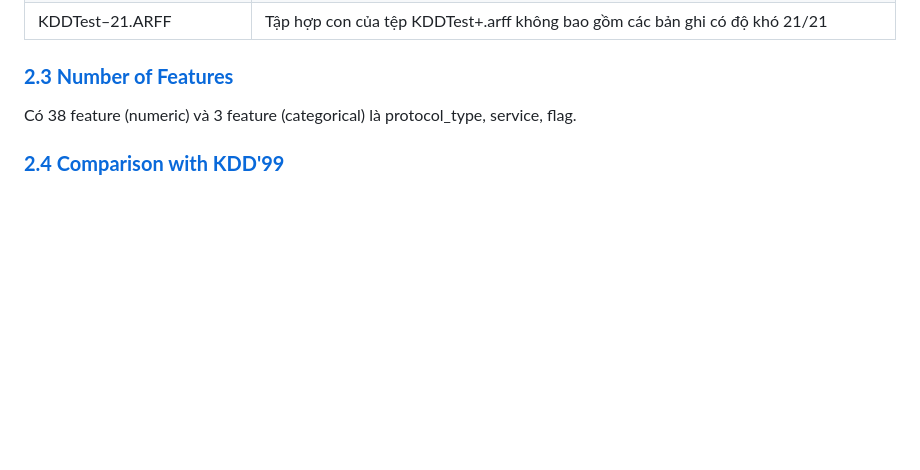
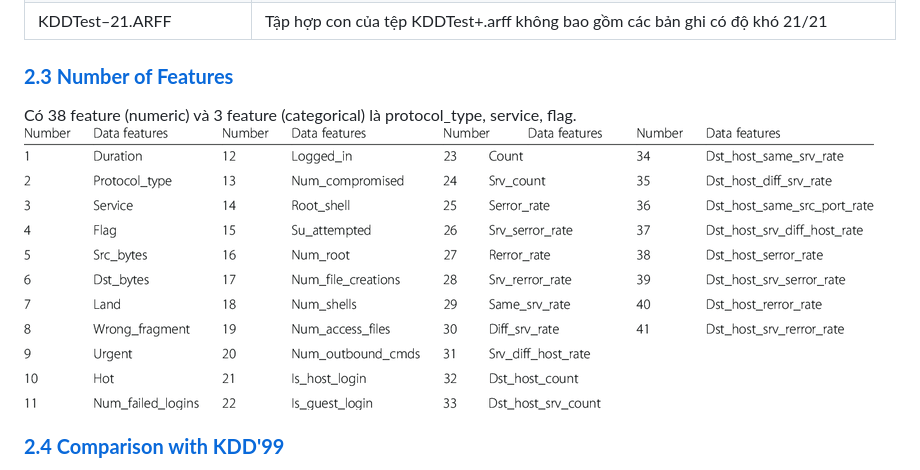
Before and after one commit to nmthuann/autoencoder-intrusion-detection-system, a Markdown page: README.md, the part around the change printed below. Rendered like a GitHub page; blank space fills up the shorter version.

```diff
--- a/README.md
+++ b/README.md
@@ -88,6 +88,7 @@ Bộ dataset NSL – KDD được ra đời nhằm giải quyết những vấn
 ### [**2.3 Number of Features**](#number-of-features)
 
 Có 38 feature (numeric) và 3 feature (categorical) là protocol_type, service, flag.
+![Mô tả hình ảnh](https://github.com/nmthuann/autoencoder-intrusion-detection-system/blob/main/images/feature-38.png)
 
 ### [**2.4 Comparison with KDD'99**](#comparison-with-kdd99)
 
```
Also changed, not shown: other parts of README.md (+4 -2 lines).
